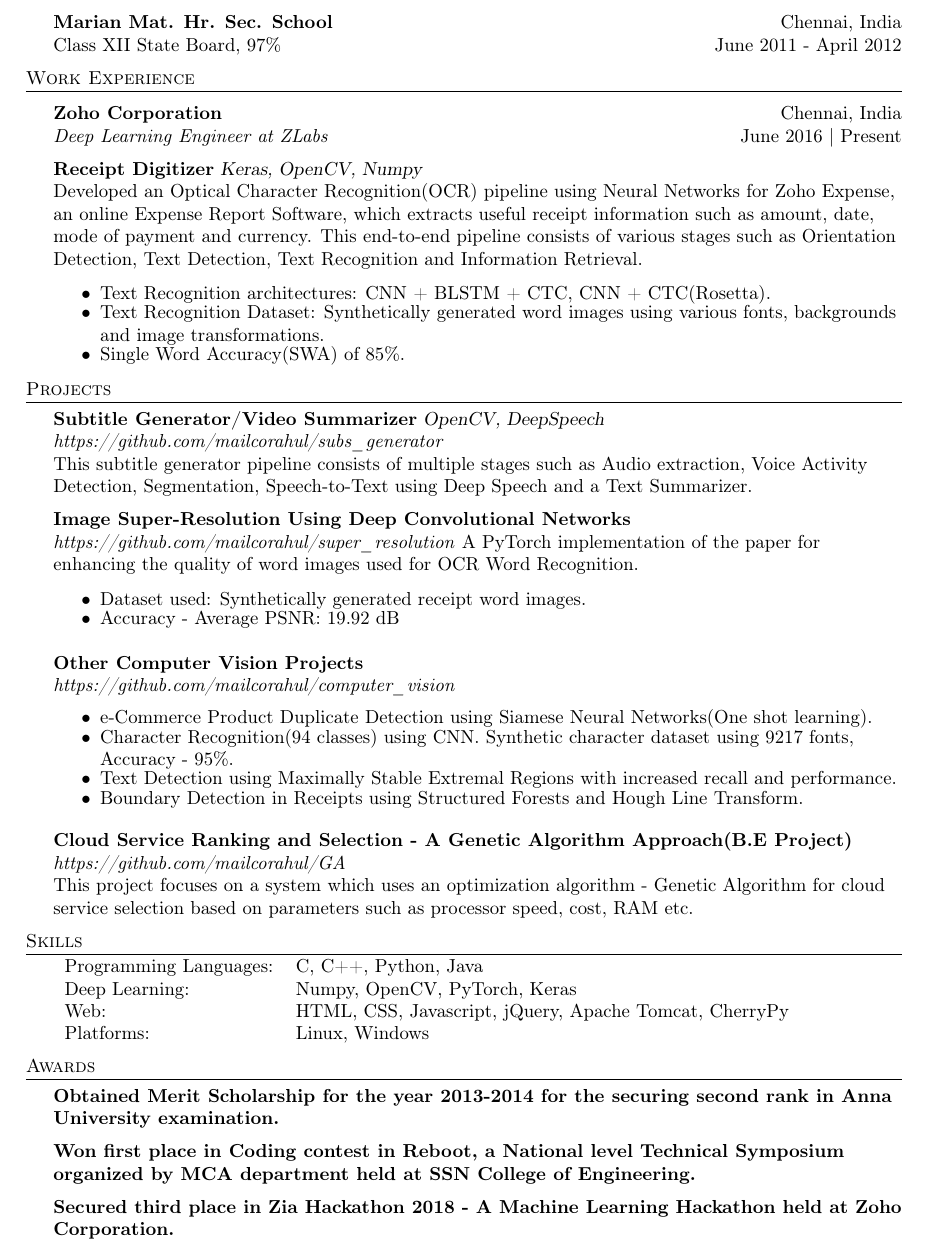
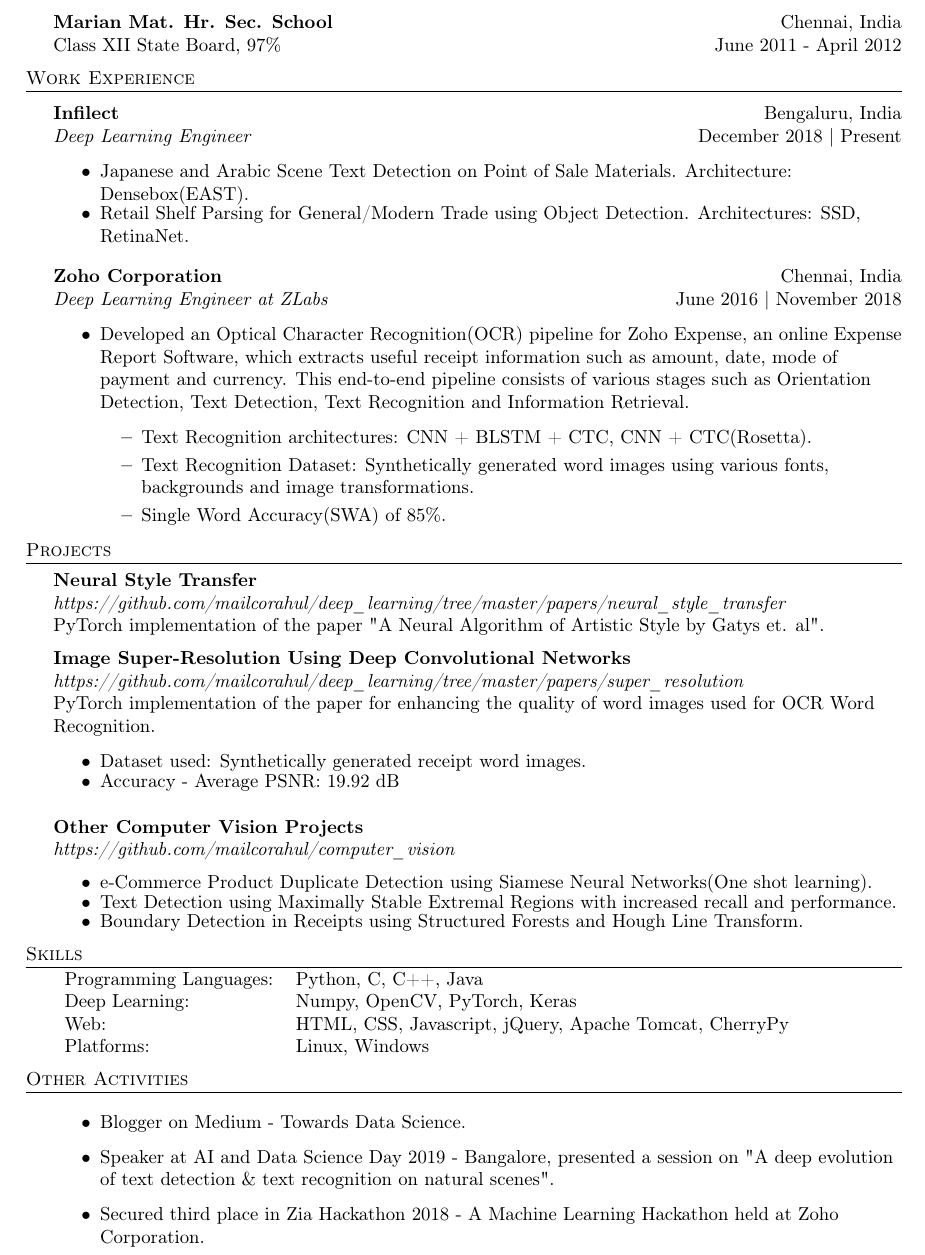
Before and after one commit to mailcorahul/resume, a LaTeX CV (Raghul_Asokan_Resume.tex): part of the page, cut so that both start at the same text. Compiled offline with pdfLaTeX.

Commit message:
updating object detection/text detection/medium updates

```diff
--- a/Raghul_Asokan_Resume.tex
+++ b/Raghul_Asokan_Resume.tex
@@ -89,24 +89,36 @@
 \header{Work Experience}
 \vspace{1mm}
 
+\textbf{Infilect} \hfill Bengaluru, India\\
+\textit{Deep Learning Engineer} \hfill December 2018 | Present\\
+
+\begin{itemize}
+    \itemsep-0.5em
+    \item Japanese and Arabic Scene Text Detection on Point of Sale Materials. Architecture: Densebox(EAST).
+    \item Retail Shelf Parsing for General/Modern Trade using Object Detection. Architectures: SSD, RetinaNet.
+\end{itemize}
+\vspace*{1mm}
+
 \textbf{Zoho Corporation} \hfill Chennai, India\\
-\textit{Deep Learning Engineer at ZLabs} \hfill June 2016 | Present\\
-\vspace*{2mm}
-{\textbf{Receipt Digitizer}} {\sl Keras, OpenCV, Numpy} \\
-Developed an Optical Character Recognition(OCR) pipeline using Neural Networks for Zoho Expense, an online Expense Report Software, which extracts useful receipt information such as amount, date, mode of payment and currency. This end-to-end pipeline consists of various stages such as Orientation Detection, Text Detection, Text Recognition and Information Retrieval.\\
-            \begin{itemize}
-                \itemsep-0.5em
-                \item Text Recognition architectures: CNN + BLSTM + CTC, CNN + CTC(Rosetta).
-                \item Text Recognition Dataset: Synthetically generated word images using various fonts, backgrounds and image transformations.
-                \item Single Word Accuracy(SWA) of 85\%.
-            \end{itemize}
+\textit{Deep Learning Engineer at ZLabs} \hfill June 2016 | November 2018\\
+
+\begin{itemize}
+    \itemsep-0.5em
+    \item Developed an Optical Character Recognition(OCR) pipeline for Zoho Expense, an online Expense Report Software, which extracts useful receipt information such as amount, date, mode of payment and currency. This end-to-end pipeline consists of various stages such as Orientation Detection, Text Detection, Text Recognition and Information Retrieval.
+    \begin{itemize}
+    \item Text Recognition architectures: CNN + BLSTM + CTC, CNN + CTC(Rosetta).
+    \item Text Recognition Dataset: Synthetically generated word images using various fonts, backgrounds and image transformations.
+    \item Single Word Accuracy(SWA) of 85\%.
+    \end{itemize}
+\end{itemize}
 
 \header{Projects}
-{\textbf{Subtitle Generator/Video Summarizer}} {\sl OpenCV, DeepSpeech} \hfill \textit{https://github.com/mailcorahul/subs\_generator}\\
-This subtitle generator pipeline consists of multiple stages such as Audio extraction, Voice Activity Detection, Segmentation, Speech-to-Text using Deep Speech and a Text Summarizer.\\
+{\textbf{Neural Style Transfer}} \hfill \textit{https://github.com/mailcorahul/deep\_learning/tree/master/papers/neural\_style\_transfer}\\
+PyTorch implementation of the paper "A Neural Algorithm of Artistic Style by Gatys et. al".\\
 \vspace*{2mm}
-{\textbf{Image Super-Resolution Using Deep Convolutional Networks}}\hfill \textit{https://github.com/mailcorahul/super\_resolution}
-A PyTorch implementation of the paper for enhancing the quality of word images used for OCR Word Recognition.\\
+
+{\textbf{Image Super-Resolution Using Deep Convolutional Networks}}\hfill \textit{https://github.com/mailcorahul/deep\_learning/tree/master/papers/super\_resolution}\\
+PyTorch implementation of the paper for enhancing the quality of word images used for OCR Word Recognition.\\
     \begin{itemize}
         \itemsep-0.5em
         \item Dataset used: Synthetically generated receipt word images.
@@ -118,34 +130,27 @@
     \begin{itemize}
         \itemsep-0.5em
         \item e-Commerce Product Duplicate Detection using Siamese Neural Networks(One shot learning).
-        \item Character Recognition(94 classes) using CNN. Synthetic character dataset using 9217 fonts, Accuracy - 95\%.
         \item Text Detection using Maximally Stable Extremal Regions with increased recall and performance.
         \item Boundary Detection in Receipts using Structured Forests and Hough Line Transform.\\
     \end{itemize}
-\vspace*{2mm}
-{\textbf{Cloud Service Ranking and Selection - A Genetic Algorithm Approach(B.E Project)}}\hfill \textit{https://github.com/mailcorahul/GA}\\
-This project focuses on a system which uses an optimization algorithm - Genetic Algorithm for cloud service selection based on parameters such as processor speed, cost, RAM etc.\\
-\vspace*{2mm}
+
 
 \header{Skills}
 \begin{tabular}{ l l }
-    Programming Languages: & C, C++, Python, Java                                   \\
+    Programming Languages: & Python, C, C++, Java                                   \\
     Deep Learning:         & Numpy, OpenCV, PyTorch, Keras                          \\
     Web:                   & HTML, CSS, Javascript, jQuery, Apache Tomcat, CherryPy \\
     Platforms:             & Linux, Windows                                         \\
 \end{tabular}
 \vspace{2mm}
 
-\header{Awards}
-\textbf{Obtained Merit Scholarship for the year 2013-2014 for the securing second rank in Anna University examination.}\\
-
-\vspace*{2mm}
-\textbf{Won first place in Coding contest in Reboot, a National level Technical Symposium organized by MCA department held at SSN College of Engineering.}\\
-
-\vspace*{2mm}
-\textbf{Secured third place in Zia Hackathon 2018 - A Machine Learning Hackathon held at Zoho Corporation.}\\
+\header{Other Activities}
+    \begin{itemize}
+    \item Blogger on Medium - Towards Data Science.
+    \item Speaker at AI and Data Science Day 2019 - Bangalore, presented a session on "A deep evolution of text detection \& text recognition on natural scenes".
+    \item Secured third place in Zia Hackathon 2018 - A Machine Learning Hackathon held at Zoho Corporation.
+    \end{itemize}
 
 \vspace*{2mm}
 
-\
 \end{document}
```
Also changed, not shown: Raghul_Asokan_Resume.pdf.
